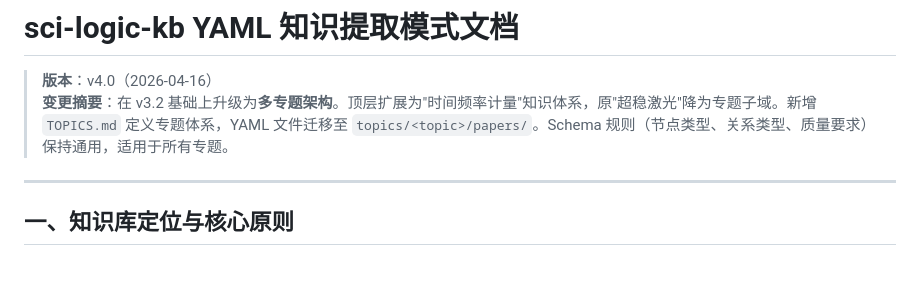
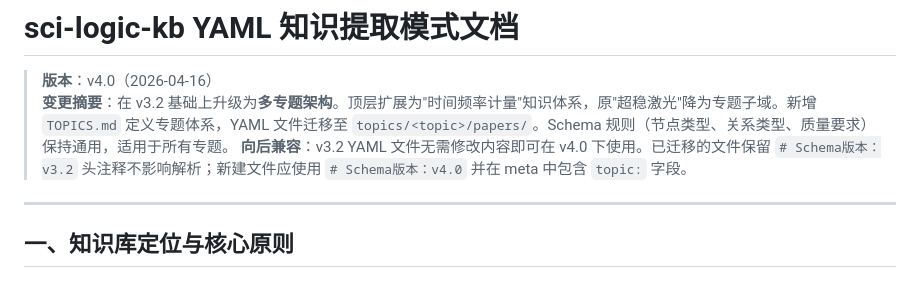
Before and after one commit to hjiang555-a11y/sci-logic-kb, a Markdown page: SCHEMA.md, the part around the change. GitHub-like rendering.

Commit message:
add backward compatibility note for v3.2 YAML files in v4.0 schema
Agent-Logs-Url: https://github.com/hjiang555-a11y/sci-logic-kb/sessions/4b16e93d-7d4f-4565-93e7-23985636c2da

Co-authored-by: hjiang555-a11y <270504284+hjiang555-a11y@users.noreply.github.com>

```diff
--- a/SCHEMA.md
+++ b/SCHEMA.md
@@ -2,6 +2,7 @@
 
 > **版本**：v4.0（2026-04-16）
 > **变更摘要**：在 v3.2 基础上升级为**多专题架构**。顶层扩展为"时间频率计量"知识体系，原"超稳激光"降为专题子域。新增 `TOPICS.md` 定义专题体系，YAML 文件迁移至 `topics/<topic>/papers/`。Schema 规则（节点类型、关系类型、质量要求）保持通用，适用于所有专题。
+> **向后兼容**：v3.2 YAML 文件无需修改内容即可在 v4.0 下使用。已迁移的文件保留 `# Schema版本：v3.2` 头注释不影响解析；新建文件应使用 `# Schema版本：v4.0` 并在 meta 中包含 `topic:` 字段。
 
 ---
 
```
